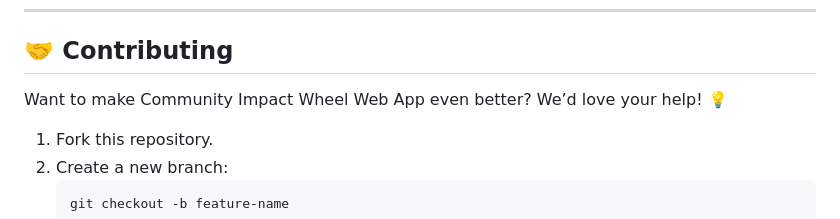
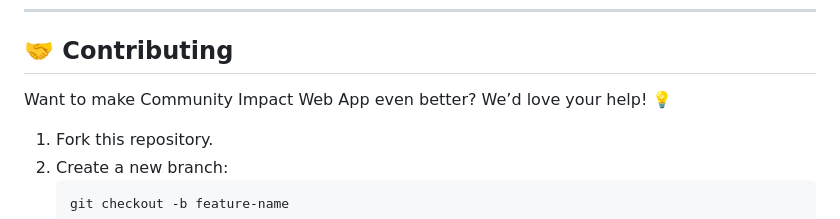
Before and after one commit to KelvCodes/Quiz-App, a Markdown page: README.md, the part around the change. GitHub-like rendering.

````diff
--- a/README.md
+++ b/README.md
@@ -61,7 +61,7 @@ Built with **HTML**, **CSS**, and **JavaScript** – no backend required! 🚀
 
 ## 🤝 Contributing
 
-Want to make Community Impact Wheel Web App even better? We’d love your help! 💡
+Want to make Community Impact  Web App even better? We’d love your help! 💡
 1. Fork this repository.
 2. Create a new branch:
    ```bash
````
